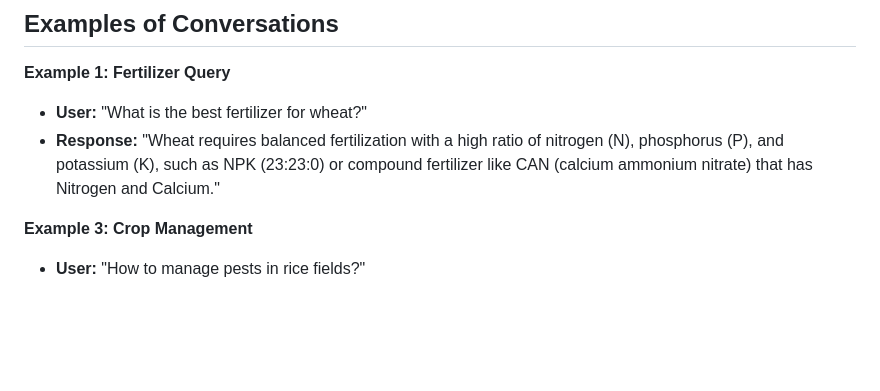
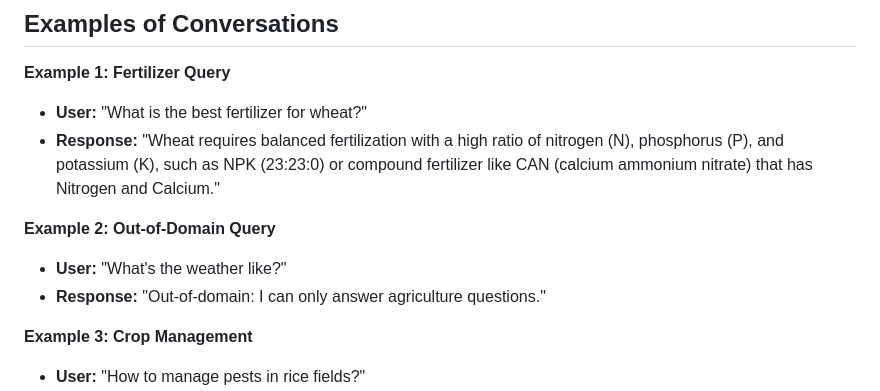
Before and after one commit to eobolo/AGRIBOT-AI, a Markdown page: README.md, the part around the change. Rendered like a GitHub page; blank space fills up the shorter version.

```diff
--- a/README.md
+++ b/README.md
@@ -142,6 +142,10 @@ Key experiments highlighted challenges, such as a zero division error with SGD a
 *   **User:** "What is the best fertilizer for wheat?"
 *   **Response:** "Wheat requires balanced fertilization with a high ratio of nitrogen (N), phosphorus (P), and potassium (K), such as NPK (23:23:0) or compound fertilizer like CAN (calcium ammonium nitrate) that has Nitrogen and Calcium."
 
+**Example 2: Out-of-Domain Query**
+*   **User:** "What's the weather like?"
+*   **Response:** "Out-of-domain: I can only answer agriculture questions."
+
 **Example 3: Crop Management**
 *   **User:** "How to manage pests in rice fields?"
 *   **Response:** "To manage pests in rice fields, use integrated pest management with neem oil sprays and monitor for brown plant hoppers regularly."
```
